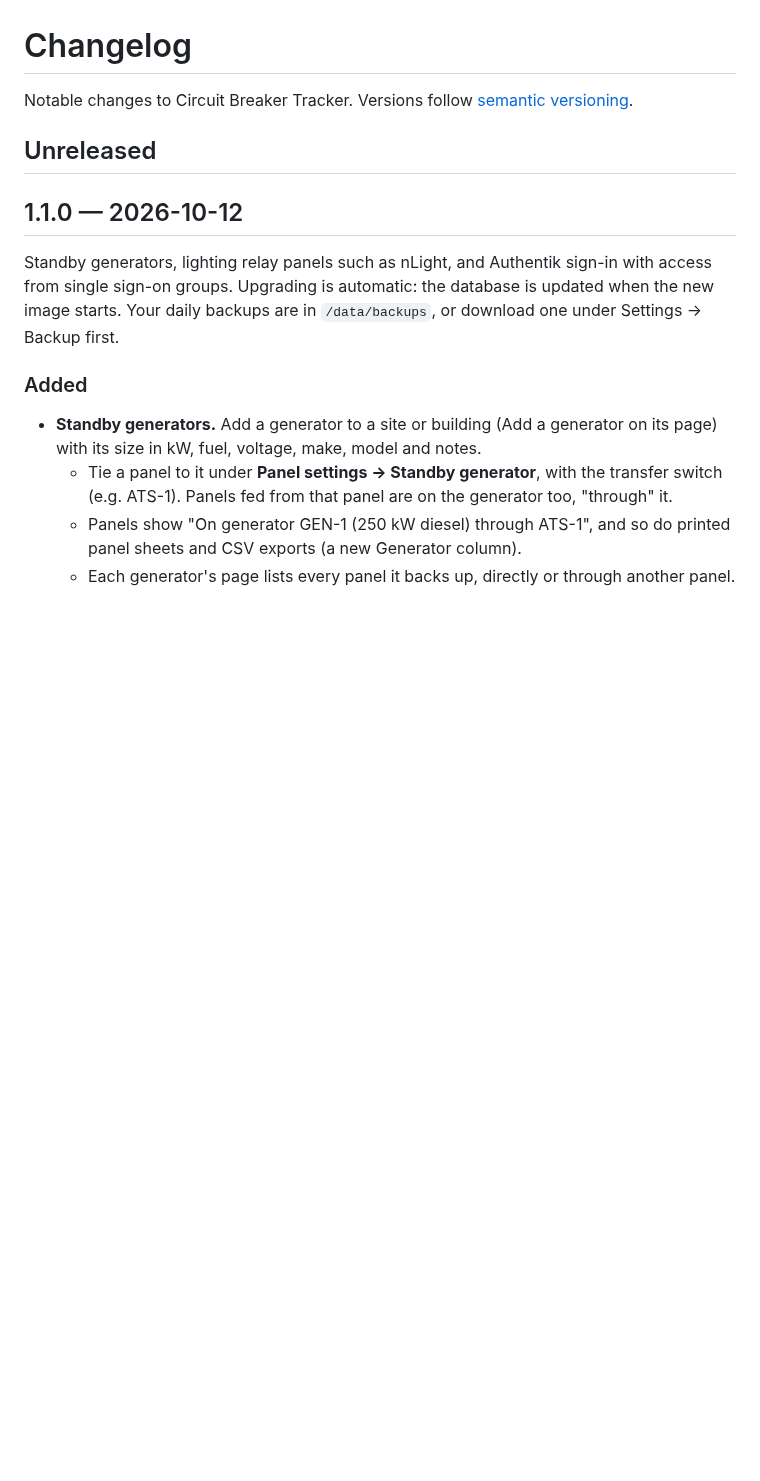
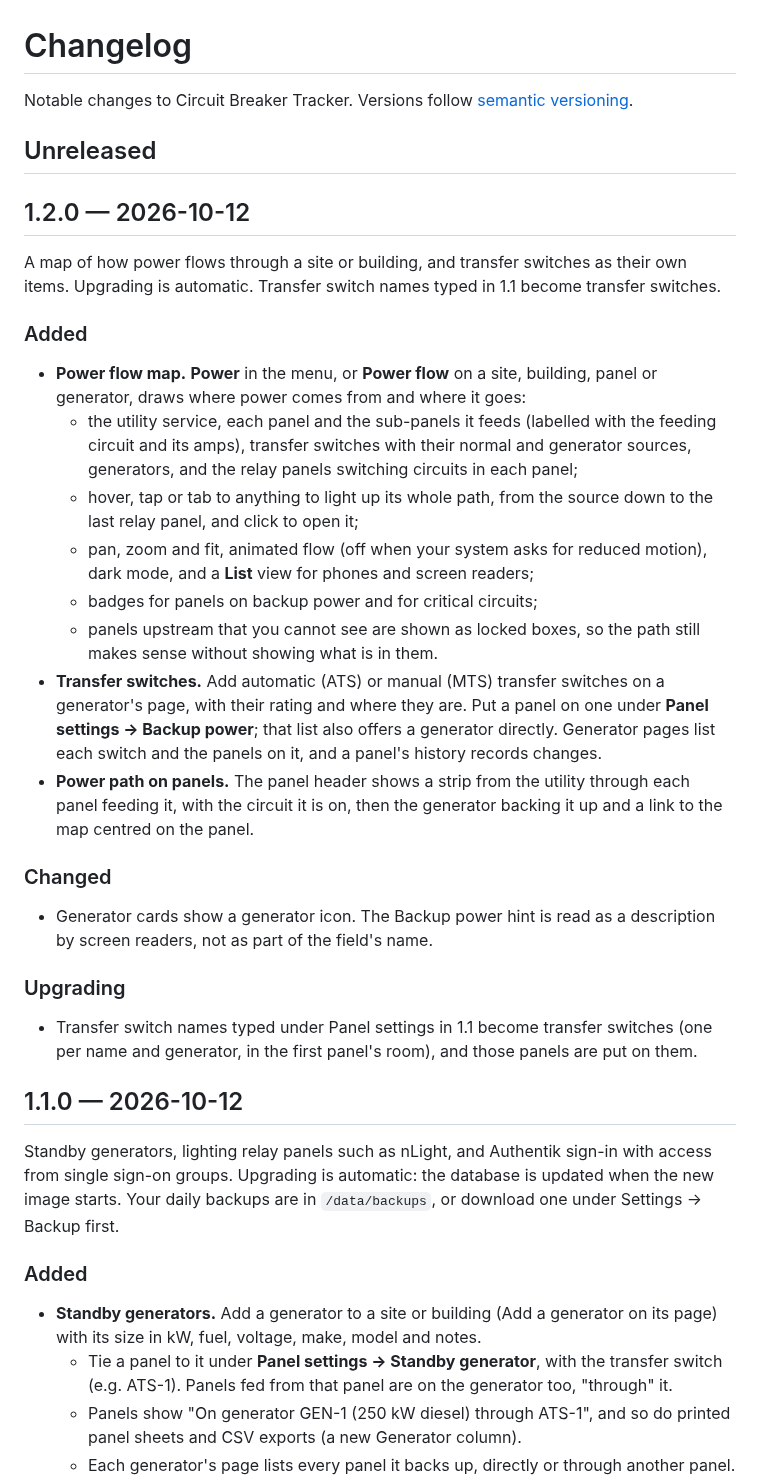
Before and after one commit to rbibby53/Circuit-breaker-tracker, a Markdown page: CHANGELOG.md, the part around the change. GitHub-like rendering; blank space fills up the shorter version.

```diff
--- a/CHANGELOG.md
+++ b/CHANGELOG.md
@@ -3,6 +3,43 @@
 Notable changes to Circuit Breaker Tracker. Versions follow [semantic versioning](https://semver.org/).
 
 ## Unreleased
+
+## 1.2.0 — 2026-10-12
+
+A map of how power flows through a site or building, and transfer switches as their own items.
+Upgrading is automatic. Transfer switch names typed in 1.1 become transfer switches.
+
+### Added
+
+- **Power flow map.** **Power** in the menu, or **Power flow** on a site, building, panel or
+  generator, draws where power comes from and where it goes:
+  - the utility service, each panel and the sub-panels it feeds (labelled with the feeding
+    circuit and its amps), transfer switches with their normal and generator sources,
+    generators, and the relay panels switching circuits in each panel;
+  - hover, tap or tab to anything to light up its whole path, from the source down to the last
+    relay panel, and click to open it;
+  - pan, zoom and fit, animated flow (off when your system asks for reduced motion), dark mode,
+    and a **List** view for phones and screen readers;
+  - badges for panels on backup power and for critical circuits;
+  - panels upstream that you cannot see are shown as locked boxes, so the path still makes
+    sense without showing what is in them.
+- **Transfer switches.** Add automatic (ATS) or manual (MTS) transfer switches on a
+  generator's page, with their rating and where they are. Put a panel on one under **Panel
+  settings → Backup power**; that list also offers a generator directly. Generator pages list
+  each switch and the panels on it, and a panel's history records changes.
+- **Power path on panels.** The panel header shows a strip from the utility through each panel
+  feeding it, with the circuit it is on, then the generator backing it up and a link to the
+  map centred on the panel.
+
+### Changed
+
+- Generator cards show a generator icon. The Backup power hint is read as a description by
+  screen readers, not as part of the field's name.
+
+### Upgrading
+
+- Transfer switch names typed under Panel settings in 1.1 become transfer switches (one per
+  name and generator, in the first panel's room), and those panels are put on them.
 
 ## 1.1.0 — 2026-10-12
 
```
Also changed, not shown: README.md (+24 -11 lines), docs/PLAN.md (+5 -0 lines), docs/screenshots/power-flow-dark.png (added), docs/screenshots/power-flow.png (added), 4 other files.
